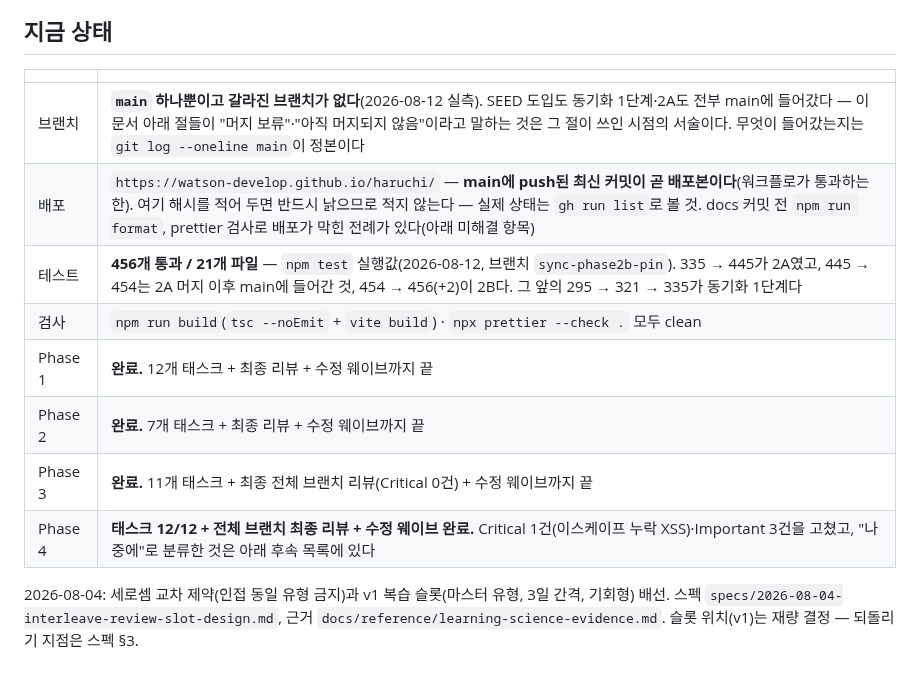
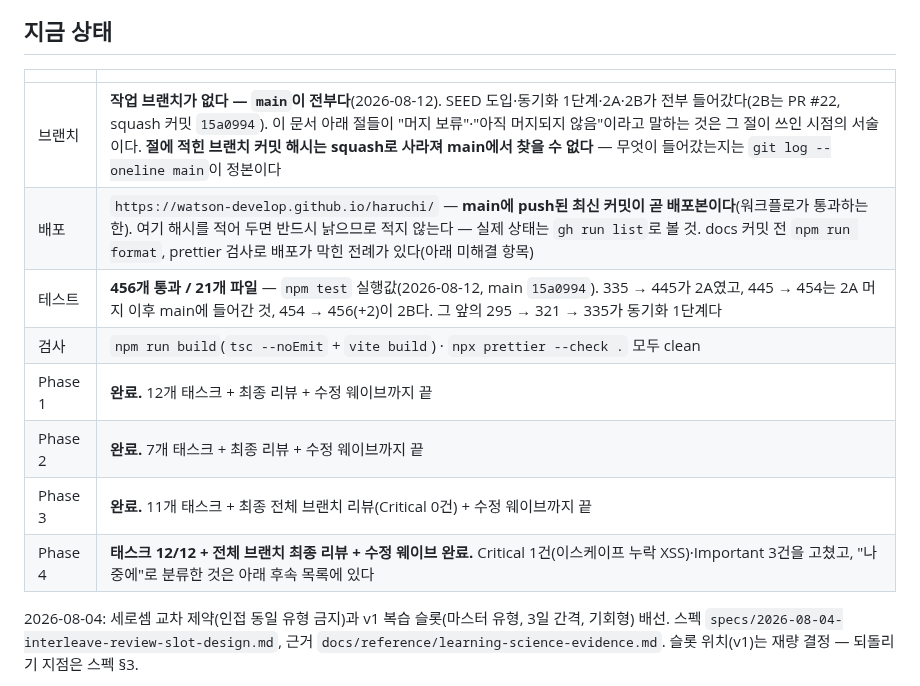
Before and after one commit to watson-develop/haruchi, a Markdown page: docs/superpowers/HANDOFF.md, the part around one of its changes. Drawn GitHub-style.

```diff
--- a/docs/superpowers/HANDOFF.md
+++ b/docs/superpowers/HANDOFF.md
@@ -6,16 +6,16 @@
 
 ## 지금 상태
 
-|         |                                                                                                                                                                                                                                                                                                    |
-| ------- | -------------------------------------------------------------------------------------------------------------------------------------------------------------------------------------------------------------------------------------------------------------------------------------------------- |
-| 브랜치  | **`main` 하나뿐이고 갈라진 브랜치가 없다**(2026-08-12 실측). SEED 도입도 동기화 1단계·2A도 전부 main에 들어갔다 — 이 문서 아래 절들이 "머지 보류"·"아직 머지되지 않음"이라고 말하는 것은 그 절이 쓰인 시점의 서술이다. 무엇이 들어갔는지는 `git log --oneline main`이 정본이다                     |
-| 배포    | `https://watson-develop.github.io/haruchi/` — **main에 push된 최신 커밋이 곧 배포본이다**(워크플로가 통과하는 한). 여기 해시를 적어 두면 반드시 낡으므로 적지 않는다 — 실제 상태는 `gh run list`로 볼 것. docs 커밋 전 `npm run format`, prettier 검사로 배포가 막힌 전례가 있다(아래 미해결 항목) |
-| 테스트  | **456개 통과 / 21개 파일** — `npm test` 실행값(2026-08-12, 브랜치 `sync-phase2b-pin`). 335 → 445가 2A였고, 445 → 454는 2A 머지 이후 main에 들어간 것, 454 → 456(+2)이 2B다. 그 앞의 295 → 321 → 335가 동기화 1단계다                                                                               |
-| 검사    | `npm run build`(`tsc --noEmit` + `vite build`) · `npx prettier --check .` 모두 clean                                                                                                                                                                                                               |
-| Phase 1 | **완료.** 12개 태스크 + 최종 리뷰 + 수정 웨이브까지 끝                                                                                                                                                                                                                                             |
-| Phase 2 | **완료.** 7개 태스크 + 최종 리뷰 + 수정 웨이브까지 끝                                                                                                                                                                                                                                              |
-| Phase 3 | **완료.** 11개 태스크 + 최종 전체 브랜치 리뷰(Critical 0건) + 수정 웨이브까지 끝                                                                                                                                                                                                                   |
-| Phase 4 | **태스크 12/12 + 전체 브랜치 최종 리뷰 + 수정 웨이브 완료.** Critical 1건(이스케이프 누락 XSS)·Important 3건을 고쳤고, "나중에"로 분류한 것은 아래 후속 목록에 있다                                                                                                                                |
+|         |                                                                                                                                                                                                                                                                                                                                                                               |
+| ------- | ----------------------------------------------------------------------------------------------------------------------------------------------------------------------------------------------------------------------------------------------------------------------------------------------------------------------------------------------------------------------------- |
+| 브랜치  | **작업 브랜치가 없다 — `main`이 전부다**(2026-08-12). SEED 도입·동기화 1단계·2A·2B가 전부 들어갔다(2B는 PR #22, squash 커밋 `15a0994`). 이 문서 아래 절들이 "머지 보류"·"아직 머지되지 않음"이라고 말하는 것은 그 절이 쓰인 시점의 서술이다. **절에 적힌 브랜치 커밋 해시는 squash로 사라져 main에서 찾을 수 없다** — 무엇이 들어갔는지는 `git log --oneline main`이 정본이다 |
+| 배포    | `https://watson-develop.github.io/haruchi/` — **main에 push된 최신 커밋이 곧 배포본이다**(워크플로가 통과하는 한). 여기 해시를 적어 두면 반드시 낡으므로 적지 않는다 — 실제 상태는 `gh run list`로 볼 것. docs 커밋 전 `npm run format`, prettier 검사로 배포가 막힌 전례가 있다(아래 미해결 항목)                                                                            |
+| 테스트  | **456개 통과 / 21개 파일** — `npm test` 실행값(2026-08-12, main `15a0994`). 335 → 445가 2A였고, 445 → 454는 2A 머지 이후 main에 들어간 것, 454 → 456(+2)이 2B다. 그 앞의 295 → 321 → 335가 동기화 1단계다                                                                                                                                                                     |
+| 검사    | `npm run build`(`tsc --noEmit` + `vite build`) · `npx prettier --check .` 모두 clean                                                                                                                                                                                                                                                                                          |
+| Phase 1 | **완료.** 12개 태스크 + 최종 리뷰 + 수정 웨이브까지 끝                                                                                                                                                                                                                                                                                                                        |
+| Phase 2 | **완료.** 7개 태스크 + 최종 리뷰 + 수정 웨이브까지 끝                                                                                                                                                                                                                                                                                                                         |
+| Phase 3 | **완료.** 11개 태스크 + 최종 전체 브랜치 리뷰(Critical 0건) + 수정 웨이브까지 끝                                                                                                                                                                                                                                                                                              |
+| Phase 4 | **태스크 12/12 + 전체 브랜치 최종 리뷰 + 수정 웨이브 완료.** Critical 1건(이스케이프 누락 XSS)·Important 3건을 고쳤고, "나중에"로 분류한 것은 아래 후속 목록에 있다                                                                                                                                                                                                           |
 
 2026-08-04: 세로셈 교차 제약(인접 동일 유형 금지)과 v1 복습 슬롯(마스터 유형, 3일 간격, 기회형) 배선. 스펙 `specs/2026-08-04-interleave-review-slot-design.md`, 근거 `docs/reference/learning-science-evidence.md`. 슬롯 위치(v1)는 재량 결정 — 되돌리기 지점은 스펙 §3.
 
```
Also changed, not shown: other parts of docs/superpowers/HANDOFF.md (+36 -5 lines).
